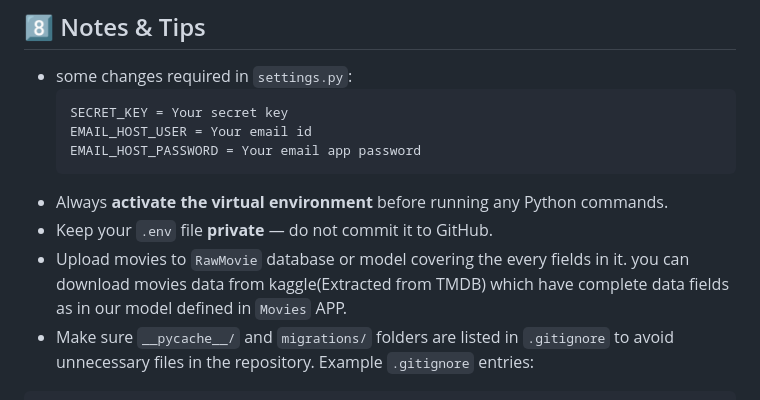
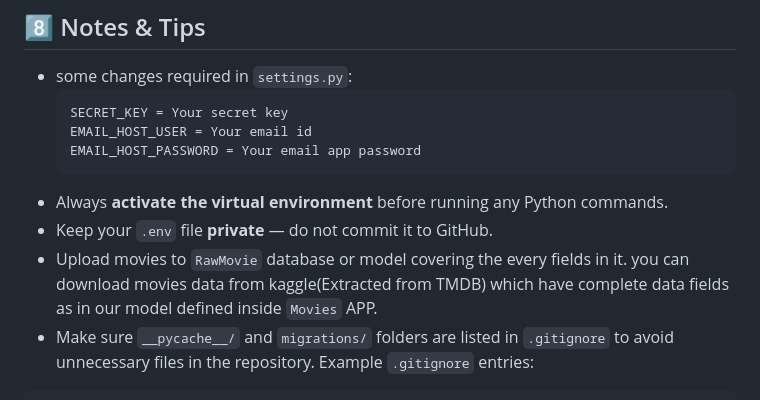
Before and after one commit to bulanda-blb/Movies-Recommendation-System, a Markdown page: README.md, the part around the change. Drawn GitHub-style.

````diff
--- a/README.md
+++ b/README.md
@@ -96,7 +96,7 @@ python manage.py runserver
   ```
 * Always **activate the virtual environment** before running any Python commands.
 * Keep your `.env` file **private** — do not commit it to GitHub.
-* Upload movies to `RawMovie` database or model covering the every fields in it. you can download movies data from kaggle(Extracted from TMDB) which have complete data fields as in our model defined in `Movies` APP.
+* Upload movies to `RawMovie` database or model covering the every fields in it. you can download movies data from kaggle(Extracted from TMDB) which have complete data fields as in our model defined inside `Movies` APP.
 * Make sure `__pycache__/` and `migrations/` folders are listed in `.gitignore` to avoid unnecessary files in the repository. Example `.gitignore` entries:
 
 ```
````
